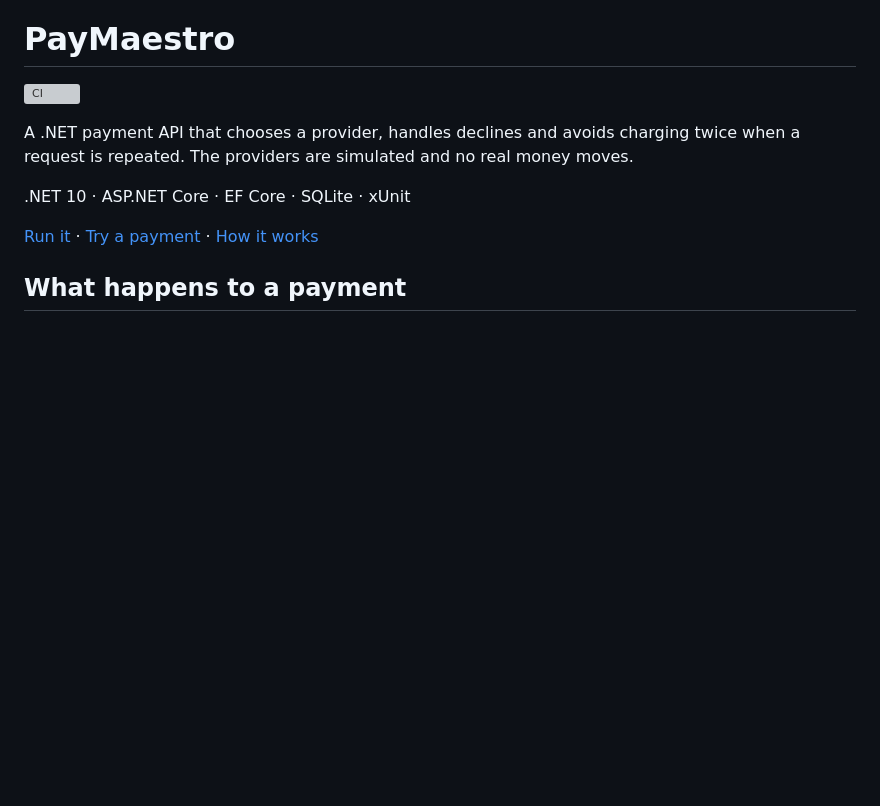
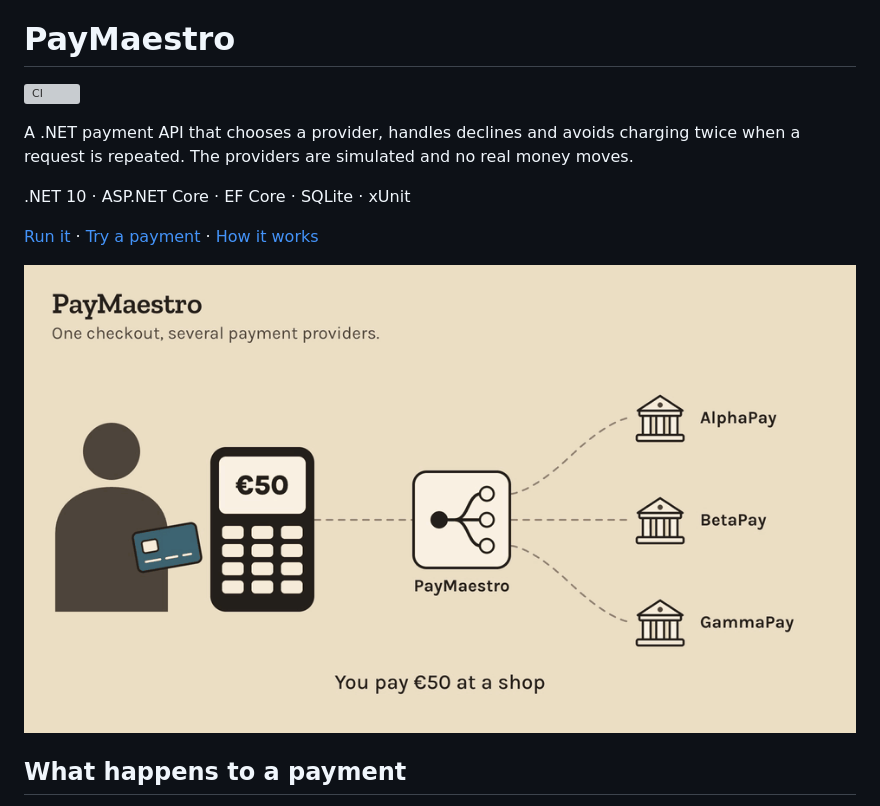
Before and after one commit to DeVFirmino/PayMaestro, a Markdown page: README.md, the part around the change. Drawn GitHub-style; pictures changed too: docs/how-it-works.gif (added); blank space fills up the shorter version; grey boxes are pictures that could not be loaded.

Commit message:
Add a how-it-works animation to the README (#15)

```diff
--- a/README.md
+++ b/README.md
@@ -7,6 +7,8 @@ A .NET payment API that chooses a provider, handles declines and avoids charging
 .NET 10 · ASP.NET Core · EF Core · SQLite · xUnit
 
 [Run it](#run-it) · [Try a payment](#try-one-payment) · [How it works](docs/payment-guide.md)
+
+![Animation: you pay €50 by card, the first provider declines, PayMaestro tries the next one, it approves, and you are charged once.](docs/how-it-works.gif)
 
 ## What happens to a payment
 
```
